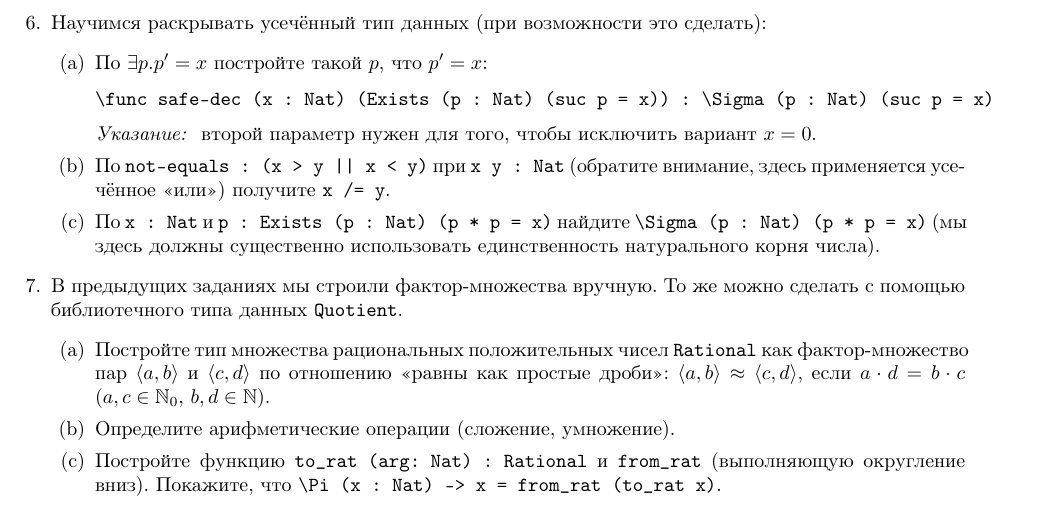
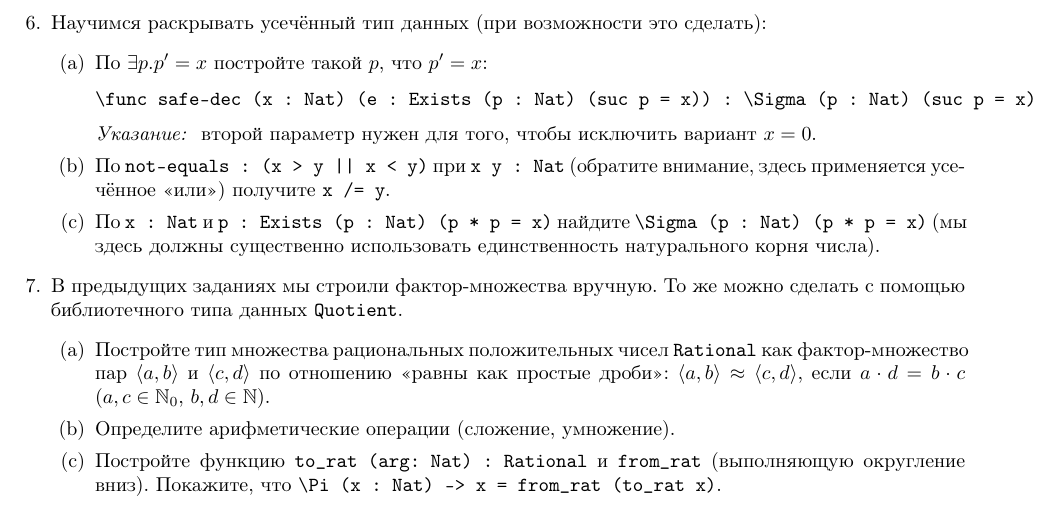
Before and after one commit to shd/tt2022, a LaTeX document (hw-theory.tex): part of page 14 of 14, cut so that both start at the same text. Compiled offline with pdfLaTeX.

Commit message:
added var name to safe-dec func

```diff
--- a/hw-theory.tex
+++ b/hw-theory.tex
@@ -923,7 +923,7 @@ $$\infer{\vdash\psi}{\vdash\exists x.\varphi(x)\quad\quad \varphi(\theta)\vdash\
 \item Научимся раскрывать усечённый тип данных (при возможности это сделать):
 \begin{enumerate}
 \item По $\exists p.p' = x$ постройте такой $p$, что $p' = x$:
-\begin{verbatim}\func safe-dec (x : Nat) (Exists (p : Nat) (suc p = x)) : \Sigma (p : Nat) (suc p = x)\end{verbatim}
+\begin{verbatim}\func safe-dec (x : Nat) (e : Exists (p : Nat) (suc p = x)) : \Sigma (p : Nat) (suc p = x)\end{verbatim}
 \emph{Указание: } второй параметр нужен для того, чтобы исключить вариант $x = 0$.
 \item По \verb!not-equals : (x > y || x < y)! при \verb!x y : Nat!
 (обратите внимание, здесь применяется усечённое <<или>>) получите \verb!x /= y!.
```
